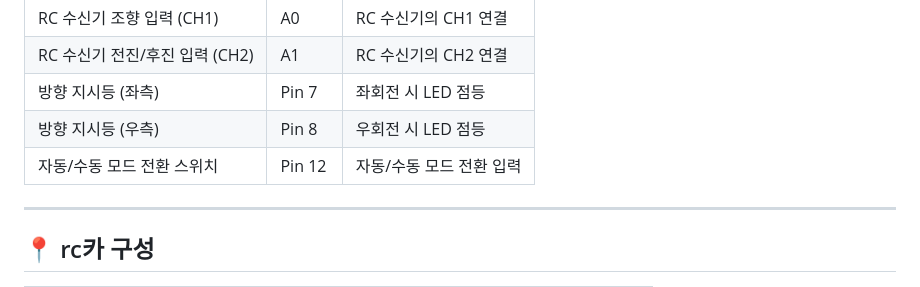
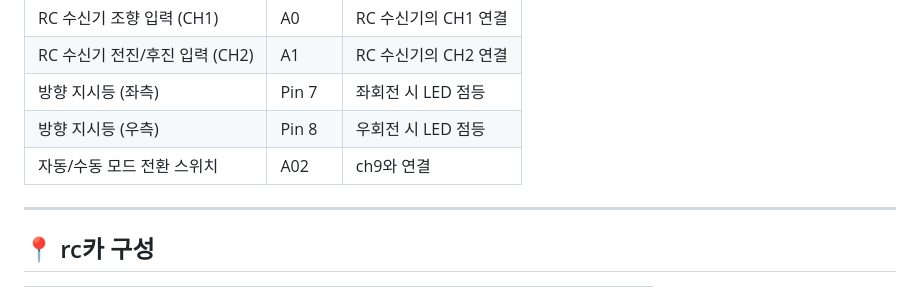
Before and after one commit to rtae0/vision-line-tracking-car, a Markdown page: README.md, the part around one of its changes. GitHub-like rendering.

```diff
--- a/README.md
+++ b/README.md
@@ -25,7 +25,7 @@
 | RC 수신기 전진/후진 입력 (CH2) | A1     | RC 수신기의 CH2 연결 |
 | 방향 지시등 (좌측)           | Pin 7  | 좌회전 시 LED 점등   |
 | 방향 지시등 (우측)           | Pin 8  | 우회전 시 LED 점등   |
-| 자동/수동 모드 전환 스위치       | Pin 12 | 자동/수동 모드 전환 입력 |
+| 자동/수동 모드 전환 스위치       | A02 | ch9와 연결   |
 
 ---
 ## 📍 rc카 구성
```
Also changed, not shown: other parts of README.md (+1 -1 lines).
